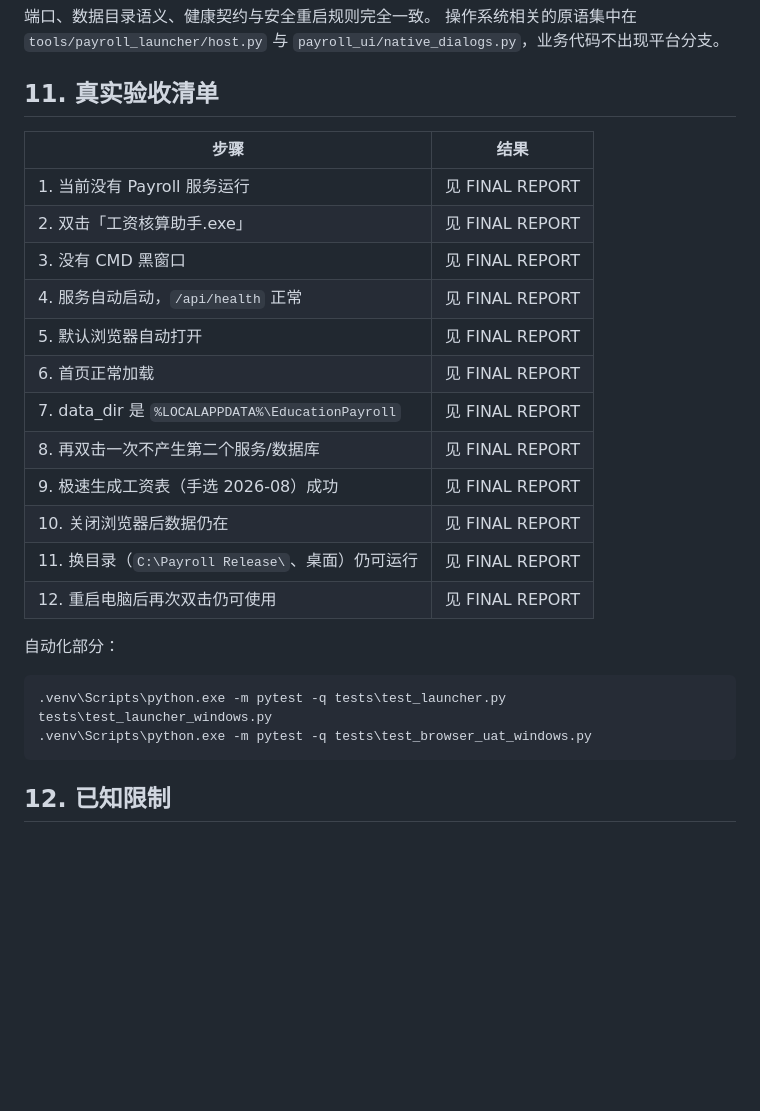
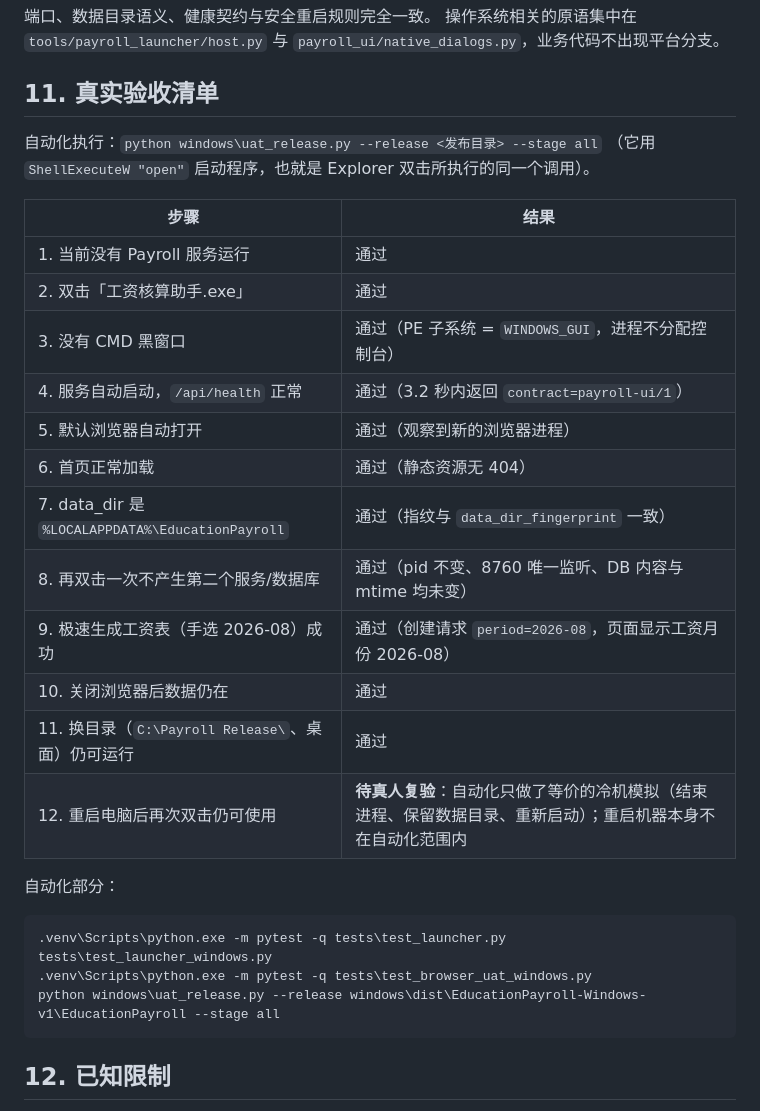
Before and after one commit to li281077304-boop/education-payroll, a Markdown page: docs/WINDOWS_APP.md, the part around the change. Rendered like a GitHub page; blank space fills up the shorter version.

Commit message:
docs: record the Windows release acceptance results
Replace the placeholder acceptance table with the outcome of running
windows/uat_release.py against the shipped package, and state plainly that
item 12 (double-click after a real reboot) was not performed by the automation
-- it only simulated a cold machine. A table that claims more than it measured
is worse than no table.

````diff
--- a/docs/WINDOWS_APP.md
+++ b/docs/WINDOWS_APP.md
@@ -167,26 +167,30 @@ PyInstaller 只在 `_internal` 里放运行时；脚本用 ASCII 名构建后再
 
 ## 11. 真实验收清单
 
+自动化执行：`python windows\uat_release.py --release <发布目录> --stage all`
+（它用 `ShellExecuteW "open"` 启动程序，也就是 Explorer 双击所执行的同一个调用）。
+
 | 步骤 | 结果 |
 |---|---|
-| 1. 当前没有 Payroll 服务运行 | 见 FINAL REPORT |
-| 2. 双击「工资核算助手.exe」 | 见 FINAL REPORT |
-| 3. 没有 CMD 黑窗口 | 见 FINAL REPORT |
-| 4. 服务自动启动，`/api/health` 正常 | 见 FINAL REPORT |
-| 5. 默认浏览器自动打开 | 见 FINAL REPORT |
-| 6. 首页正常加载 | 见 FINAL REPORT |
-| 7. data_dir 是 `%LOCALAPPDATA%\EducationPayroll` | 见 FINAL REPORT |
-| 8. 再双击一次不产生第二个服务/数据库 | 见 FINAL REPORT |
-| 9. 极速生成工资表（手选 2026-08）成功 | 见 FINAL REPORT |
-| 10. 关闭浏览器后数据仍在 | 见 FINAL REPORT |
-| 11. 换目录（`C:\Payroll Release\`、桌面）仍可运行 | 见 FINAL REPORT |
-| 12. 重启电脑后再次双击仍可使用 | 见 FINAL REPORT |
+| 1. 当前没有 Payroll 服务运行 | 通过 |
+| 2. 双击「工资核算助手.exe」 | 通过 |
+| 3. 没有 CMD 黑窗口 | 通过（PE 子系统 = `WINDOWS_GUI`，进程不分配控制台） |
+| 4. 服务自动启动，`/api/health` 正常 | 通过（3.2 秒内返回 `contract=payroll-ui/1`） |
+| 5. 默认浏览器自动打开 | 通过（观察到新的浏览器进程） |
+| 6. 首页正常加载 | 通过（静态资源无 404） |
+| 7. data_dir 是 `%LOCALAPPDATA%\EducationPayroll` | 通过（指纹与 `data_dir_fingerprint` 一致） |
+| 8. 再双击一次不产生第二个服务/数据库 | 通过（pid 不变、8760 唯一监听、DB 内容与 mtime 均未变） |
+| 9. 极速生成工资表（手选 2026-08）成功 | 通过（创建请求 `period=2026-08`，页面显示工资月份 2026-08） |
+| 10. 关闭浏览器后数据仍在 | 通过 |
+| 11. 换目录（`C:\Payroll Release\`、桌面）仍可运行 | 通过 |
+| 12. 重启电脑后再次双击仍可使用 | **待真人复验**：自动化只做了等价的冷机模拟（结束进程、保留数据目录、重新启动）；重启机器本身不在自动化范围内 |
 
 自动化部分：
 
 ```bat
 .venv\Scripts\python.exe -m pytest -q tests\test_launcher.py tests\test_launcher_windows.py
 .venv\Scripts\python.exe -m pytest -q tests\test_browser_uat_windows.py
+python windows\uat_release.py --release windows\dist\EducationPayroll-Windows-v1\EducationPayroll --stage all
 ```
 
 ## 12. 已知限制
````
